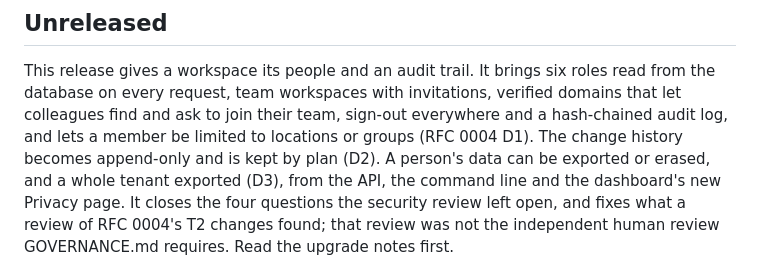
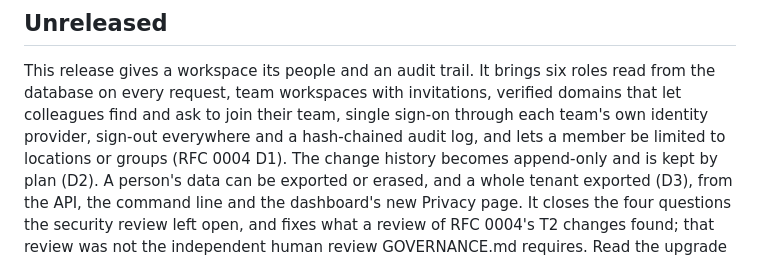
Before and after one commit to PILOTAAI/slotlock, a Markdown page: CHANGELOG.md, the part around the change. Rendered like a GitHub page.

Commit message:
Release notes: single sign-on in the release's summary
Co-Authored-By: Claude Opus 5.5 <noreply@anthropic.com>
Claude-Session: https://claude.ai/code/session_01KSrnRZaiJ9VFqGuvXDeSKQ
Signed-off-by: Claude <noreply@anthropic.com>

```diff
--- a/CHANGELOG.md
+++ b/CHANGELOG.md
@@ -7,7 +7,8 @@ versioning.
 
 This release gives a workspace its people and an audit trail. It brings six roles read from the
 database on every request, team workspaces with invitations, verified domains that let colleagues
-find and ask to join their team, sign-out everywhere and a hash-chained audit log, and lets a
+find and ask to join their team, single sign-on through each team's own identity provider,
+sign-out everywhere and a hash-chained audit log, and lets a
 member be limited to locations or groups (RFC 0004 D1). The change history
 becomes append-only and is kept by plan (D2). A person's data can be exported or erased, and a whole
 tenant exported (D3), from the API, the command line and the dashboard's new Privacy page. It closes
```
